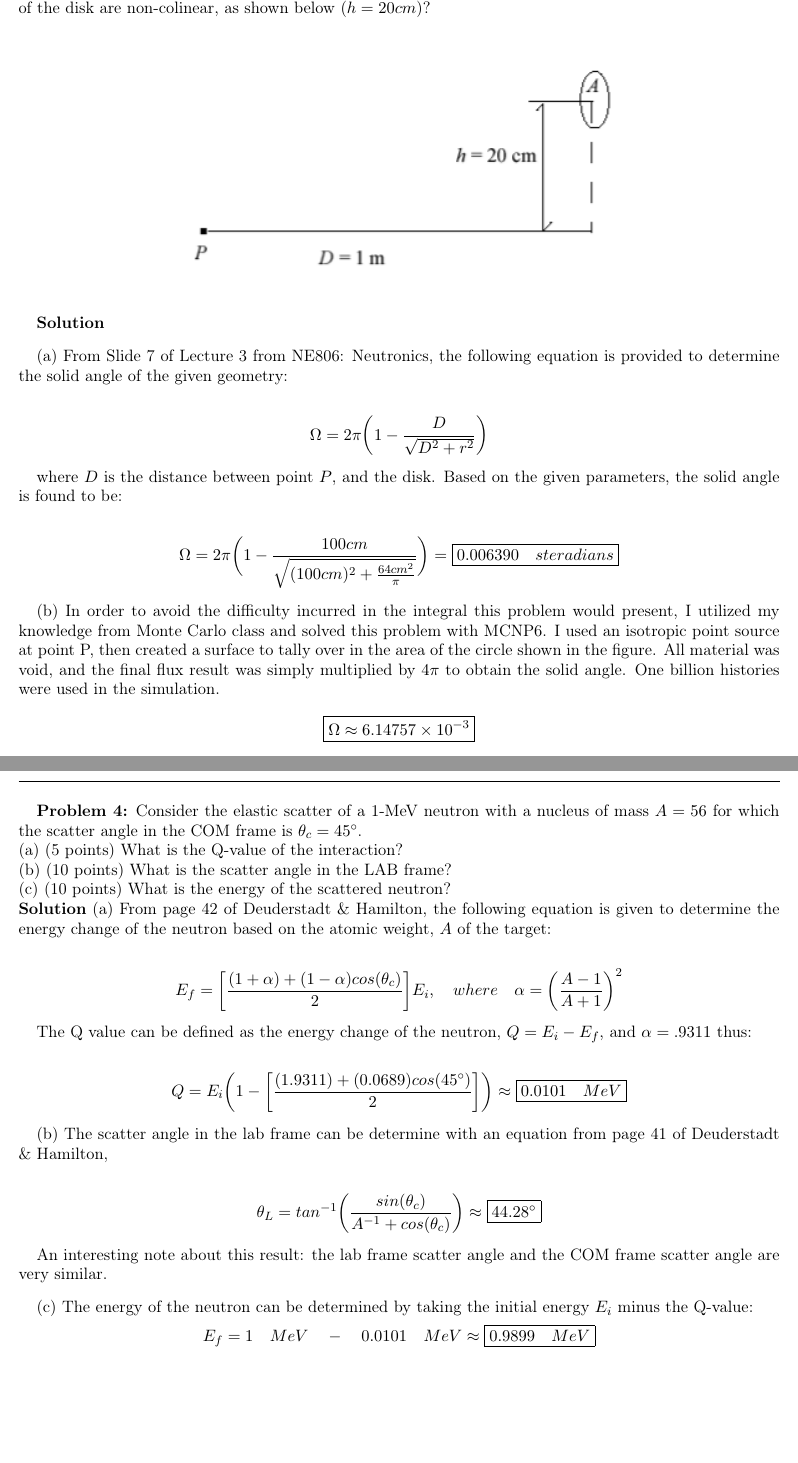
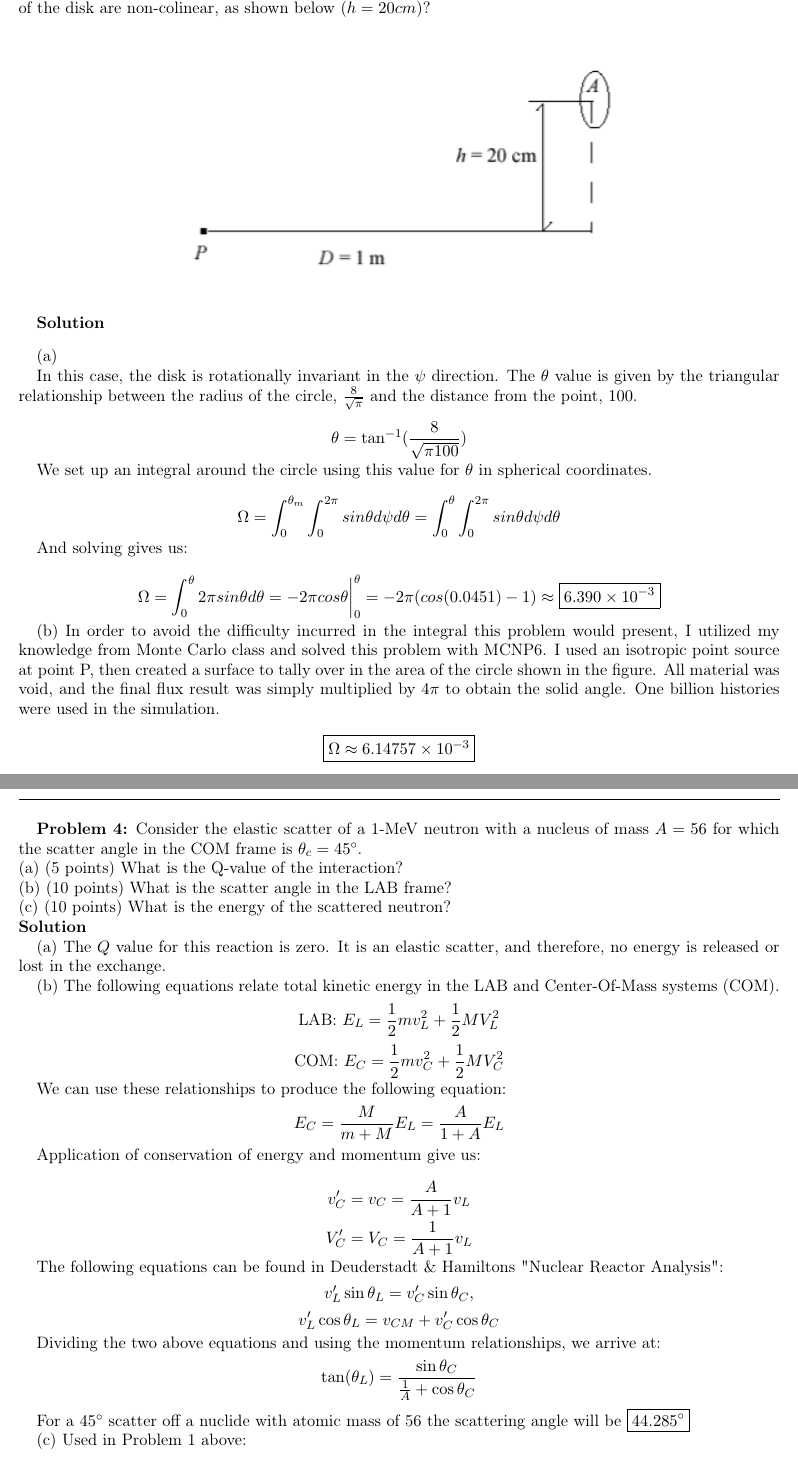
Before and after one commit to johnboyington/ne806, a LaTeX problem sheet (hw1/hw1.tex): two parts of pages 4 and 5 of 5, joined at a grey line, cut so that both start at the same text, the shorter picture padded with empty space. Compiled offline with pdfLaTeX.

Commit message:
finished .tex for hw1

```diff
--- a/hw1/hw1.tex
+++ b/hw1/hw1.tex
@@ -201,18 +201,20 @@ $$ \boxed{4.54 \times 10^{-5}} $$
 \bigbreak
 \textbf{Solution}
 \bigbreak
-(a) From Slide 7 of Lecture 3 from NE806: Neutronics, the following equation is provided to determine the solid angle of the given geometry:
-\bigbreak
-\begin{equation*}
-   \Omega  = 2\pi\bigg(1-\frac{D}{\sqrt{D^2+r^2}}\bigg)
-\end{equation*}
-\bigbreak
-where $D$ is the distance between point $P$, and the disk. Based on the given parameters, the solid angle is found to be:
-\bigbreak
-\begin{equation*}
-   \Omega  = 2\pi\bigg(1-\frac{100 cm}{\sqrt{(100 cm)^2+\frac{64cm^2}{\pi}}}\bigg) = \boxed{0.006390 \quad steradians}
-\end{equation*}
-\bigbreak
+(a)
+
+In this case, the disk is rotationally invariant in the $\psi$ direction.
+The $\theta$ value is given by the triangular relationship between the radius of the circle, $\frac{8}{\sqrt{\pi}}$ and the distance from the point, $100$.
+
+$$ \theta = \tan^{-1}(\frac{8}{\sqrt{\pi 100}}) $$
+
+We set up an integral around the circle using this value for $\theta$ in spherical coordinates.
+
+$$ \Omega = \int_0^{\theta_m} \int_0^{2\pi} sin \theta d \psi d\theta = \int_0^{\theta} \int_0^{2\pi} sin \theta d \psi d\theta $$
+
+And solving gives us:
+
+$$ \Omega = \int_0^{\theta} 2 \pi sin \theta d \theta = -2 \pi cos \theta \bigg|_0^{\theta} = -2 \pi ( cos(0.0451) - 1) \approx \boxed{6.390 \times 10^{-3}} $$
 
 
 (b)
@@ -231,27 +233,46 @@ $$ \boxed{\Omega \approx 6.14757 \times 10^{-3}}  $$
 (b) (10 points) What is the scatter angle in the LAB frame? \newline
 (c) (10 points) What is the energy of the scattered neutron? \newline
 \textbf{Solution}
-(a) From page 42 of Deuderstadt \& Hamilton, the following equation is given to determine the energy change of the neutron based on the atomic weight, $A$ of the target:
-\bigbreak
-\begin{equation*}
-   E_f = \bigg[\frac{(1+\alpha)+(1-\alpha)cos(\theta_c)}{2}\bigg]E_i, \quad where \quad \alpha=\bigg(\frac{A-1}{A+1}\bigg)^2
-\end{equation*}
-\bigbreak
-The Q value can be defined as the energy change of the neutron, $Q=E_i-E_f$, and $\alpha=.9311$ thus:
-\bigbreak
-\begin{equation*}
-   Q = E_i\bigg(1- \bigg[\frac{(1.9311)+(0.0689)cos(45^\circ)}{2}\bigg]\bigg) \approx \boxed{0.0101 \quad MeV}
-\end{equation*}
-\bigbreak
-(b) The scatter angle in the lab frame can be determine with an equation from page 41 of Deuderstadt \& Hamilton,
-\bigbreak
-\begin{equation*}
-   \theta_L = tan^{-1}\bigg(\frac{sin(\theta_c)}{A^{-1}+cos(\theta_c)}\bigg) \approx \boxed{44.28^\circ}
-\end{equation*}
-\bigbreak
-An interesting note about this result: the lab frame scatter angle and the COM frame scatter angle are very similar.
-\bigbreak
-(c) The energy of the neutron can be determined by taking the initial energy $E_i$ minus the Q-value:
-\begin{equation*}
-   E_f = 1 \quad MeV \quad - \quad 0.0101 \quad MeV \approx \boxed{0.9899 \quad MeV}
-\end{equation*}
+
+
+
+(a)
+The $Q$ value for this reaction is zero.
+It is an elastic scatter, and therefore, no energy is released or lost in the exchange.
+
+
+
+(b)
+The following equations relate total kinetic energy in the LAB and Center-Of-Mass systems (COM).
+$$  \textnormal{LAB:  }E_L = \frac{1}{2} m v_L^2 + \frac{1}{2} M V_L^2  $$
+$$  \textnormal{COM:  }E_C = \frac{1}{2} m v_C^2 + \frac{1}{2} M V_C^2  $$
+
+
+We can use these relationships to produce the following equation:
+$$ E_C = \frac{M}{m+M}E_L = \frac{A}{1+A}E_L $$
+
+
+Application of conservation of energy and momentum give us:
+
+$$ v'_C = v_C = \frac{A}{A+1} v_L  $$
+$$ V'_C = V_C = \frac{1}{A+1} v_L $$
+
+
+The following equations can be found in Deuderstadt \& Hamiltons "Nuclear Reactor Analysis":
+$$ v'_L \sin \theta_L  = v'_C \sin \theta_C, $$
+$$ v'_L \cos \theta_L  = v_{CM} + v'_C \cos \theta_C $$
+
+
+Dividing the two above equations and using the momentum relationships, we arrive at:
+$$ \tan(\theta_L) = \frac{\sin \theta_C}{\frac{1}{A} + \cos \theta_C} $$
+
+
+For a $45^\circ$ scatter off a nuclide with atomic mass of 56 the scattering angle will be $\boxed{44.285^\circ}$
+
+
+
+
+(c)
+Used in Problem 1 above:
+
+$$ E_f = \bigg[ \frac{(1+\alpha)+(1-\alpha) \cos \theta_c}{2} \bigg] E_i $$
```
Also changed, not shown: hw1/hw1.tex (9 more changed lines).
